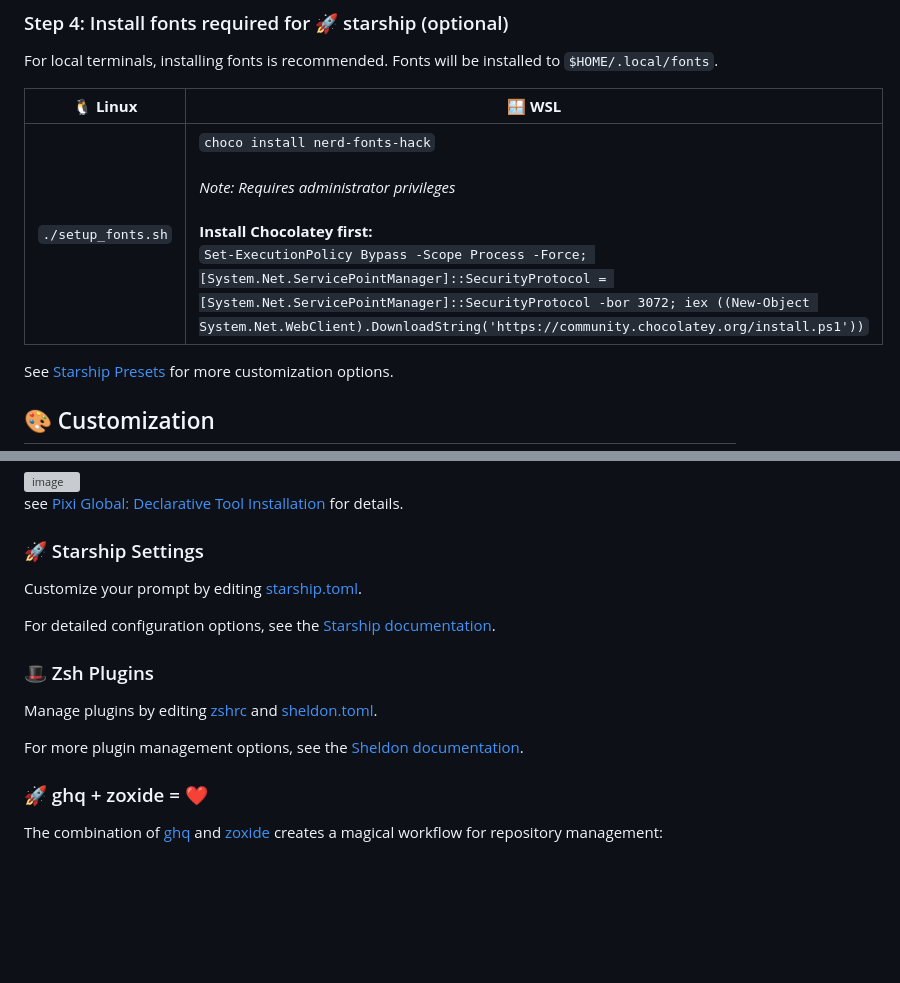
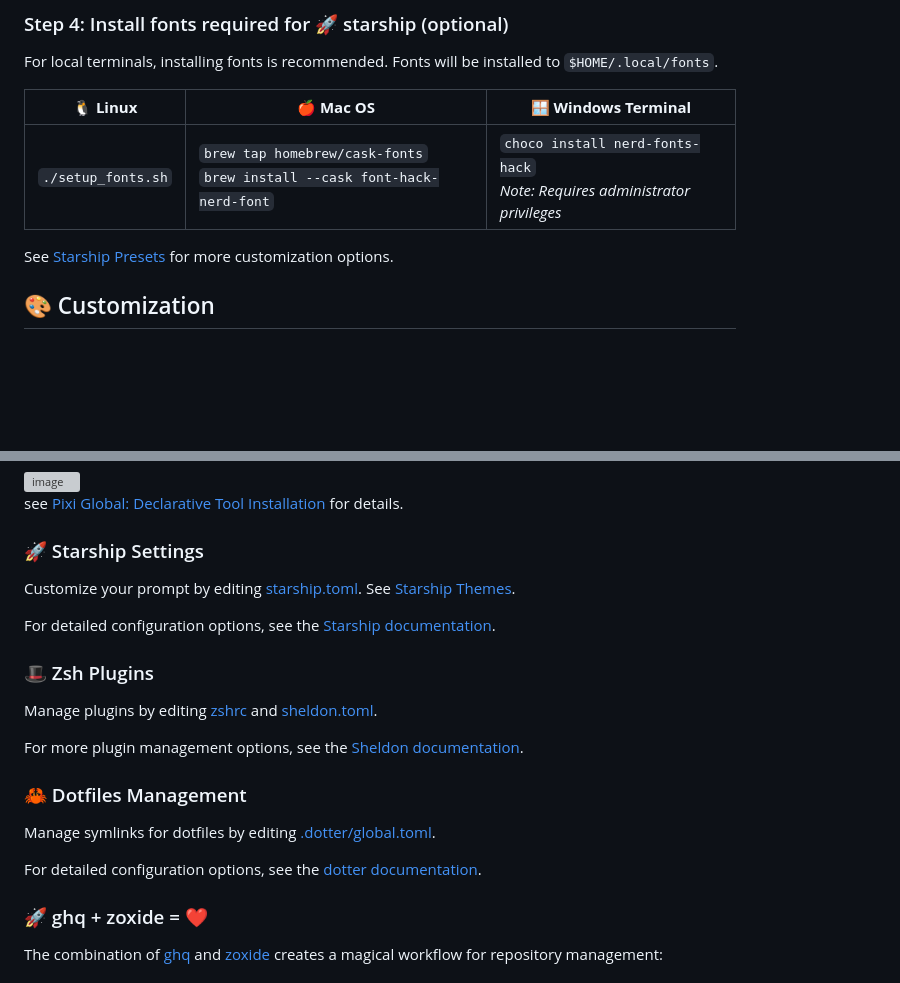
Before and after one commit to denkiwakame/nanokit, a Markdown page: README.md, 2 parts joined by grey strips. Rendered like a GitHub page; blank space fills up the shorter version; grey boxes are pictures that could not be loaded.

```diff
--- a/README.md
+++ b/README.md
@@ -161,9 +161,9 @@ pixi global sync
 
 For local terminals, installing fonts is recommended. Fonts will be installed to `$HOME/.local/fonts`.
 
-| **🐧 Linux** | **🪟 WSL** |
-|-----------|---------|
-| `./setup_fonts.sh` | `choco install nerd-fonts-hack`<br><br>*Note: Requires administrator privileges*<br><br>**Install Chocolatey first:**<br>`Set-ExecutionPolicy Bypass -Scope Process -Force; [System.Net.ServicePointManager]::SecurityProtocol = [System.Net.ServicePointManager]::SecurityProtocol -bor 3072; iex ((New-Object System.Net.WebClient).DownloadString('https://community.chocolatey.org/install.ps1'))` |
+| **🐧 Linux** | **🍎 Mac OS** | **🪟 Windows Terminal** |
+|-----------|-----------|---------|
+| `./setup_fonts.sh` | `brew tap homebrew/cask-fonts` <br> `brew install --cask font-hack-nerd-font` | `choco install nerd-fonts-hack`<br>*Note: Requires administrator privileges* |
 
 See [Starship Presets](https://starship.rs/presets/) for more customization options.
 
@@ -220,7 +220,7 @@ see [Pixi Global: Declarative Tool Installation](https://prefix.dev/blog/pixi_gl
 
 ### 🚀 Starship Settings
 
-Customize your prompt by editing [starship.toml](starship.toml).
+Customize your prompt by editing [starship.toml](starship.toml). See [Starship Themes](https://starship.rs/presets/).
 
 For detailed configuration options, see the [Starship documentation](https://starship.rs/).
 
@@ -229,6 +229,12 @@ For detailed configuration options, see the [Starship documentation](https://sta
 Manage plugins by editing [zshrc](zshrc) and [sheldon.toml](sheldon.toml).
 
 For more plugin management options, see the [Sheldon documentation](https://sheldon.cli.rs/).
+
+### 🦀 Dotfiles Management
+
+Manage symlinks for dotfiles by editing [.dotter/global.toml](./dotter/global.toml).
+
+For detailed configuration options, see the [dotter documentation](https://github.com/SuperCuber/dotter/wiki).
 
 ### 🚀 ghq + zoxide = ❤️
 
```
